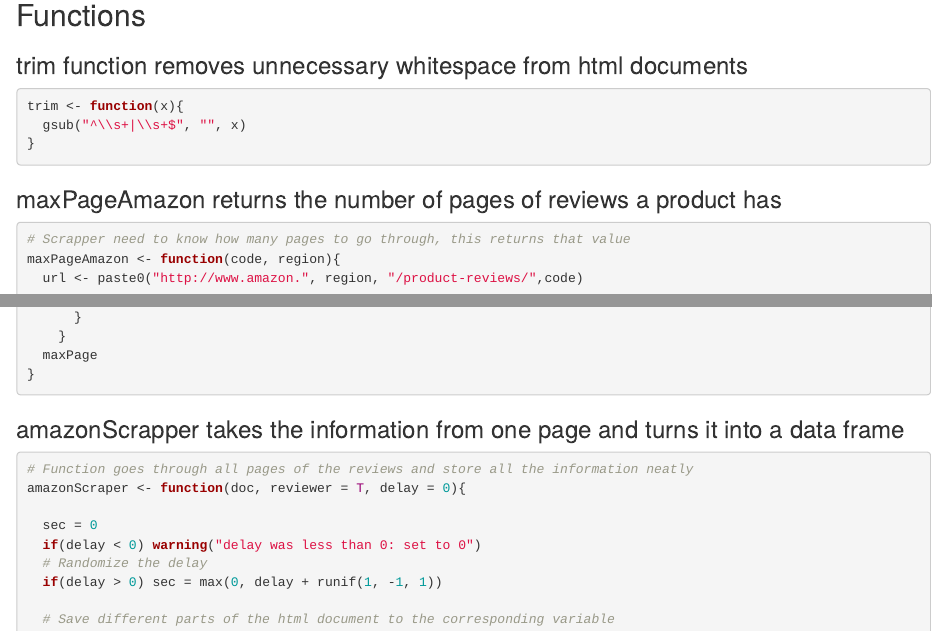
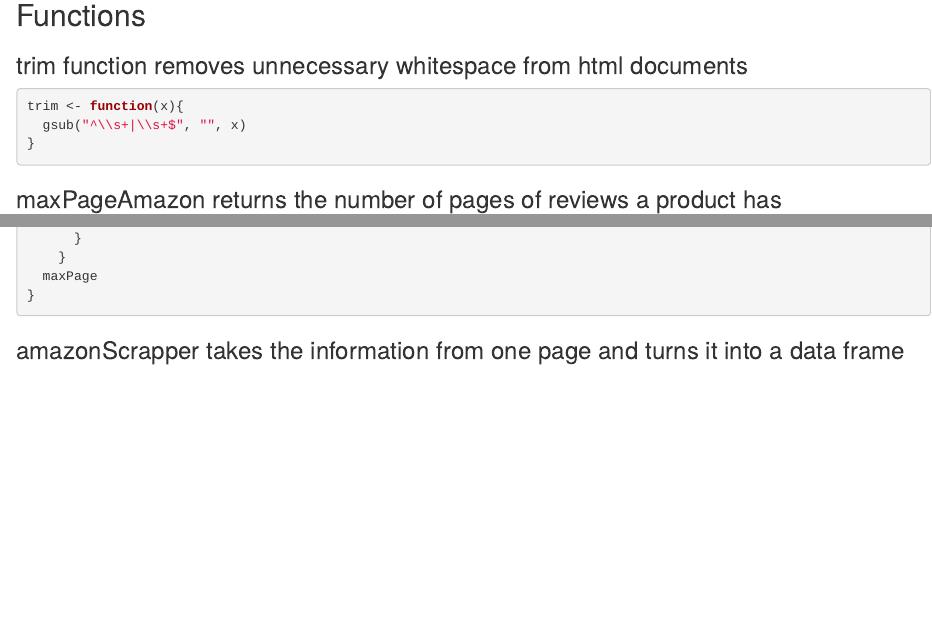
Before and after one commit to SebastienMoeller/MAP540_Datacamp_Group_2, an R Markdown document (MAP540_Project.Rmd): the page in a window 1100 px wide, from 340 px down, and a second part further down, joined at a grey line. Rendered offline with R 4.5, knitr and Pandoc, with nearby package versions; some code elsewhere in the file could not run offline.

Commit message:
Improved function descriptions

````diff
--- a/MAP540_Project.Rmd
+++ b/MAP540_Project.Rmd
@@ -23,7 +23,6 @@
 
 ### maxPageAmazon returns the number of pages of reviews a product has
 ```{r}
-# Scrapper need to know how many pages to go through, this returns that value
 maxPageAmazon <- function(code, region){
   url <- paste0("http://www.amazon.", region, "/product-reviews/",code)
 
@@ -53,7 +52,6 @@
 
 ### amazonScrapper takes the information from one page and turns it into a data frame
 ```{r}
-# Function goes through all pages of the reviews and store all the information neatly
 amazonScraper <- function(doc, reviewer = T, delay = 0){
 
   sec = 0
````
